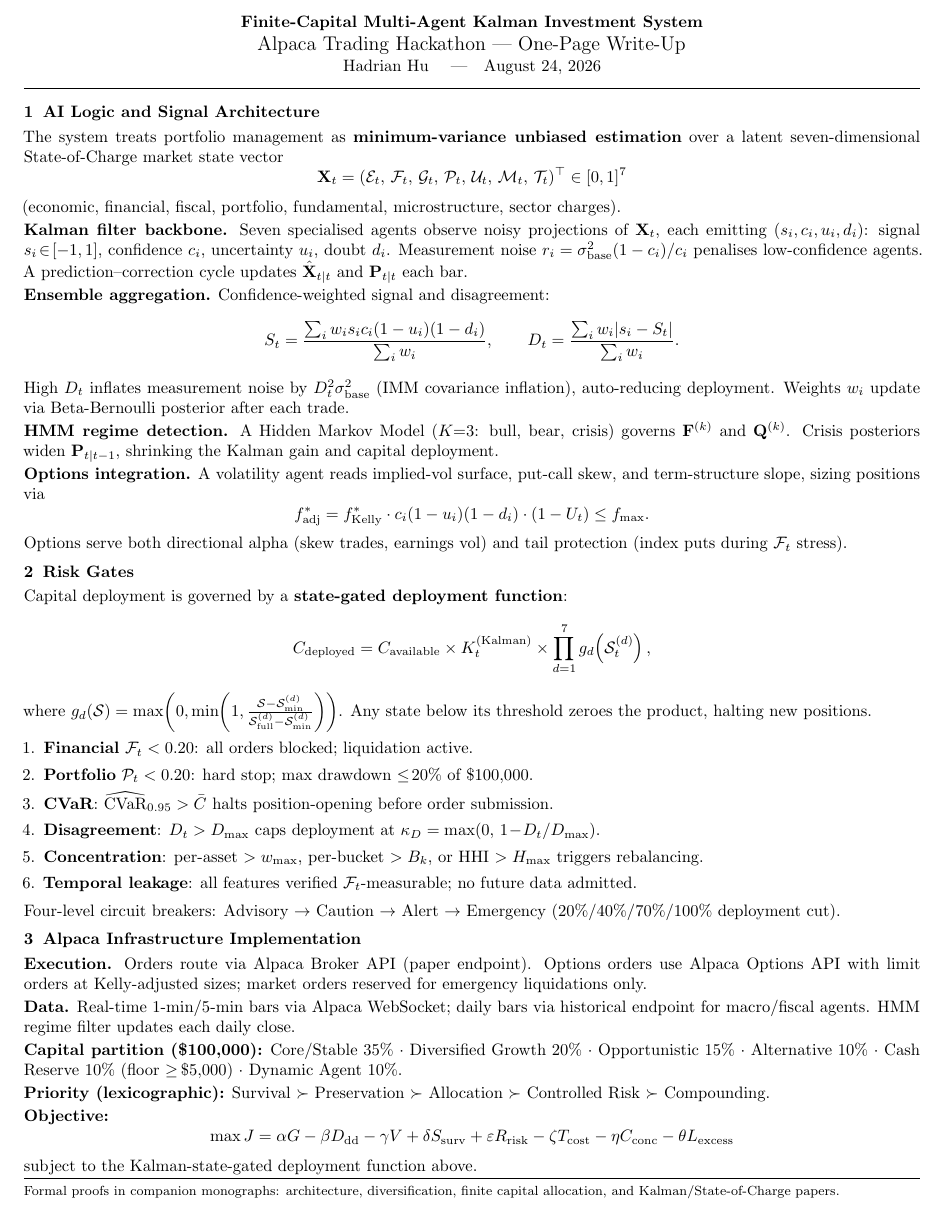
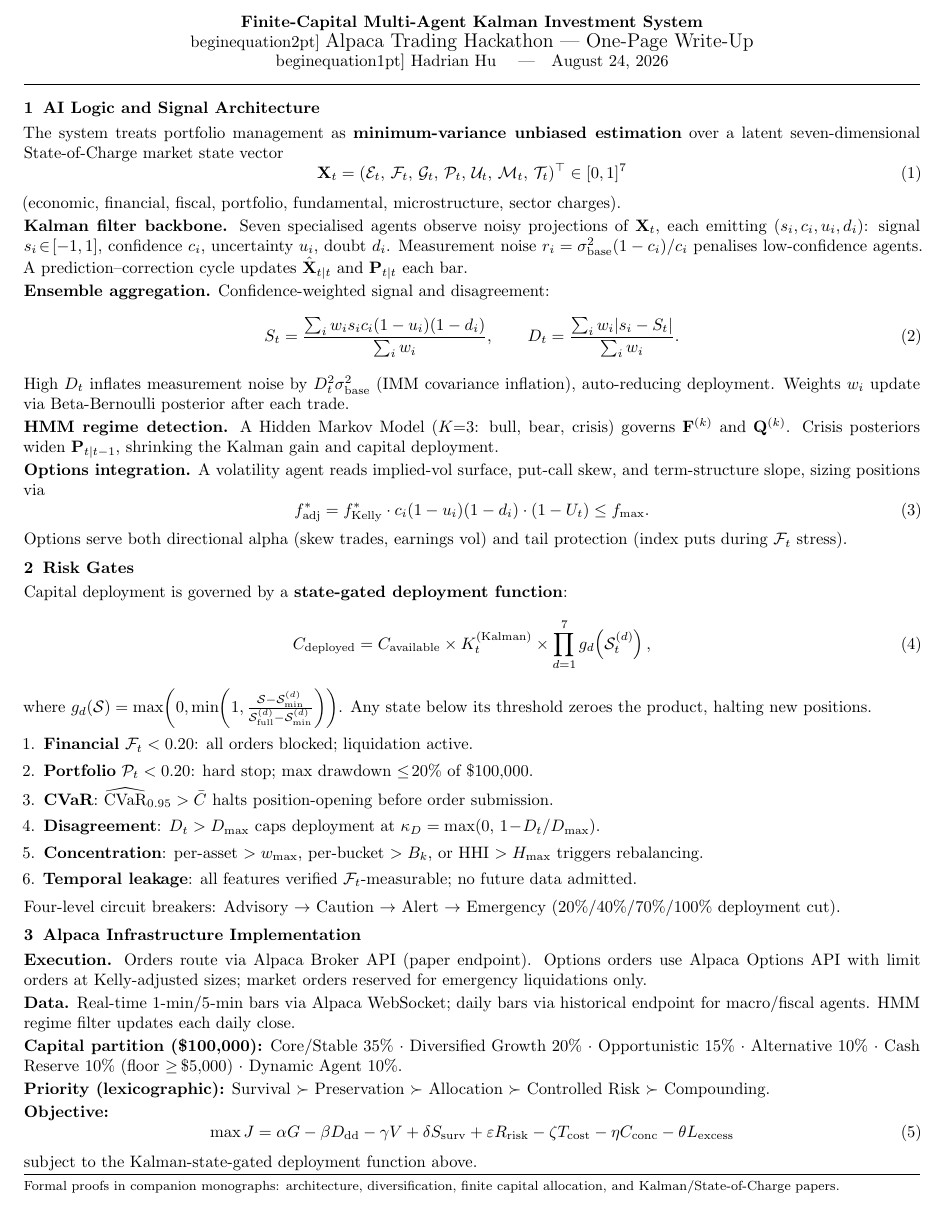
Before and after one commit to azlaan428/Alpaca_Trading_Hackathon, a LaTeX document (public_team_mates/judges_one_page_write_up.tex): part of the page, cut so that both start at the same text. Compiled offline with pdfLaTeX.

```diff
--- a/public_team_mates/judges_one_page_write_up.tex
+++ b/public_team_mates/judges_one_page_write_up.tex
@@ -23,8 +23,8 @@
 \begin{document}
 
 \begin{center}
-  {\bfseries Finite-Capital Multi-Agent Kalman Investment System}\\[2pt]
-  {\large Alpaca Trading Hackathon --- One-Page Write-Up}\\[1pt]
+  {\bfseries Finite-Capital Multi-Agent Kalman Investment System}\\begin{equation}2pt]
+  {\large Alpaca Trading Hackathon --- One-Page Write-Up}\\begin{equation}1pt]
   {\normalsize Hadrian Hu \quad|\quad \today}
 \end{center}
 
@@ -33,33 +33,33 @@
 \section{AI Logic and Signal Architecture}
 
 The system treats portfolio management as \textbf{minimum-variance unbiased estimation} over a latent seven-dimensional State-of-Charge market state vector
-\[
+\begin{equation}
   \mathbf{X}_t = (\mathcal{E}_t,\,\mathcal{F}_t,\,\mathcal{G}_t,\,\mathcal{P}_t,\,\mathcal{U}_t,\,\mathcal{M}_t,\,\mathcal{T}_t)^\top \in [0,1]^7
-\]
+\end{equation}
 (economic, financial, fiscal, portfolio, fundamental, microstructure, sector charges).
 
 \textbf{Kalman filter backbone.} Seven specialised agents observe noisy projections of $\mathbf{X}_t$, each emitting $(s_i, c_i, u_i, d_i)$: signal $s_i\!\in\![-1,1]$, confidence $c_i$, uncertainty $u_i$, doubt $d_i$. Measurement noise $r_i = \sigma_{\text{base}}^2(1-c_i)/c_i$ penalises low-confidence agents. A prediction--correction cycle updates $\hat{\mathbf{X}}_{t|t}$ and $\mathbf{P}_{t|t}$ each bar.
 
 \textbf{Ensemble aggregation.} Confidence-weighted signal and disagreement:
-\[
+\begin{equation}
   S_t = \frac{\sum_i w_i s_i c_i(1-u_i)(1-d_i)}{\sum_i w_i},\qquad D_t = \frac{\sum_i w_i |s_i - S_t|}{\sum_i w_i}.
-\]
+\end{equation}
 High $D_t$ inflates measurement noise by $D_t^2\sigma_{\text{base}}^2$ (IMM covariance inflation), auto-reducing deployment. Weights $w_i$ update via Beta-Bernoulli posterior after each trade.
 
 \textbf{HMM regime detection.} A Hidden Markov Model ($K{=}3$: bull, bear, crisis) governs $\mathbf{F}^{(k)}$ and $\mathbf{Q}^{(k)}$. Crisis posteriors widen $\mathbf{P}_{t|t-1}$, shrinking the Kalman gain and capital deployment.
 
 \textbf{Options integration.} A volatility agent reads implied-vol surface, put-call skew, and term-structure slope, sizing positions via
-\[
+\begin{equation}
   f^*_{\text{adj}} = f^*_{\text{Kelly}} \cdot c_i(1-u_i)(1-d_i)\cdot(1-U_t) \leq f_{\max}.
-\]
+\end{equation}
 Options serve both directional alpha (skew trades, earnings vol) and tail protection (index puts during $\mathcal{F}_t$ stress).
 
 \section{Risk Gates}
 
 Capital deployment is governed by a \textbf{state-gated deployment function}:
-\[
+\begin{equation}
   C_{\text{deployed}} = C_{\text{available}} \times K_t^{(\text{Kalman})} \times \prod_{d=1}^{7} g_d\!\left(\mathcal{S}_t^{(d)}\right),
-\]
+\end{equation}
 where $g_d(\mathcal{S}) = \max\!\left(0,\min\!\left(1,\tfrac{\mathcal{S}-\mathcal{S}_{\min}^{(d)}}{\mathcal{S}_{\text{full}}^{(d)}-\mathcal{S}_{\min}^{(d)}}\right)\right)$. Any state below its threshold zeroes the product, halting new positions.
 
 \begin{enumerate}[leftmargin=1.2em,itemsep=0pt,topsep=1pt]
@@ -84,9 +84,9 @@
 \textbf{Priority (lexicographic):} Survival $\succ$ Preservation $\succ$ Allocation $\succ$ Controlled Risk $\succ$ Compounding.
 
 \textbf{Objective:}
-\[
+\begin{equation}
   \max J = \alpha G - \beta D_{\text{dd}} - \gamma V + \delta S_{\text{surv}} + \varepsilon R_{\text{risk}} - \zeta T_{\text{cost}} - \eta C_{\text{conc}} - \theta L_{\text{excess}}
-\]
+\end{equation}
 subject to the Kalman-state-gated deployment function above.
 
 \vspace{2pt}\hrule\vspace{2pt}
```
